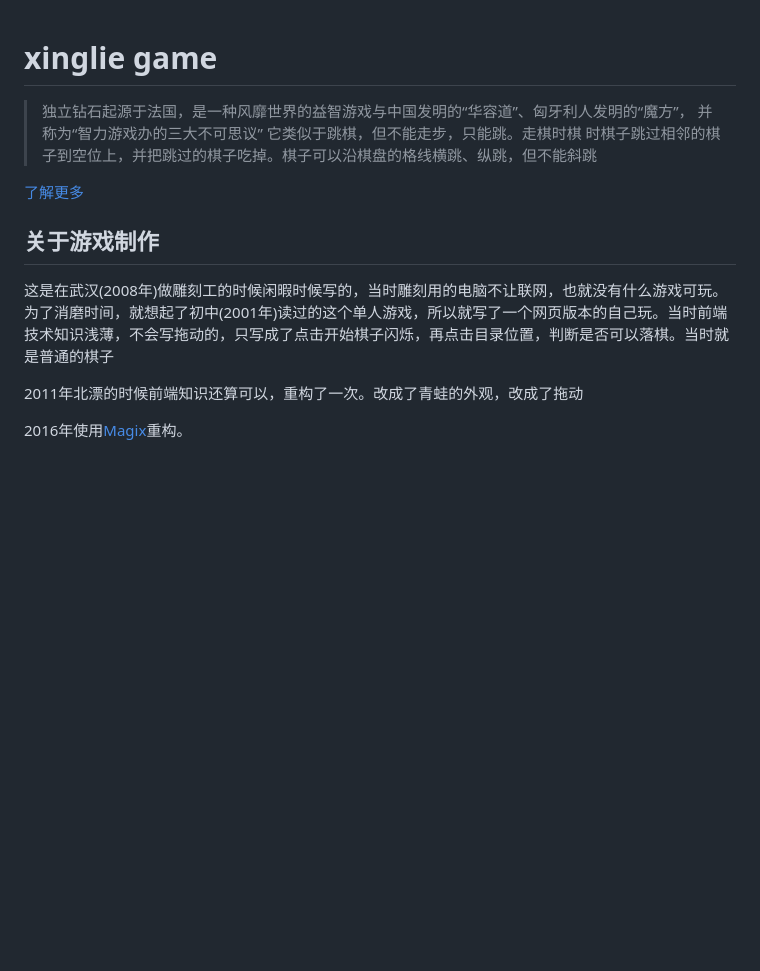
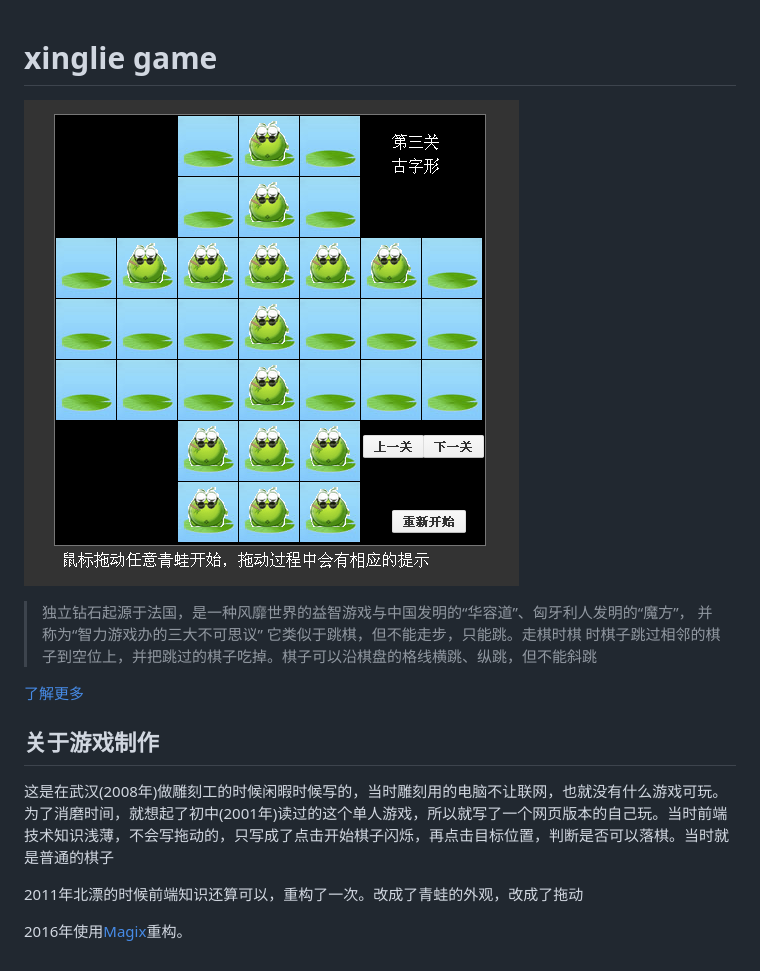
Before and after one commit to xinglie/game-diamond, a Markdown page: README.md, the part around the change. GitHub-like rendering; pictures changed too: snapshot.png (added); blank space fills up the shorter version.

```diff
--- a/README.md
+++ b/README.md
@@ -1,4 +1,6 @@
 # xinglie game
+
+![snapshot](snapshot.png)
 
 >独立钻石起源于法国，是一种风靡世界的益智游戏与中国发明的“华容道”、匈牙利人发明的“魔方”， 并称为“智力游戏办的三大不可思议”
 >它类似于跳棋，但不能走步，只能跳。走棋时棋 时棋子跳过相邻的棋子到空位上，并把跳过的棋子吃掉。棋子可以沿棋盘的格线横跳、纵跳，但不能斜跳
@@ -6,7 +8,7 @@
 [了解更多](http://baike.baidu.com/link?url=Y89UVVwKi6EoiGnuYAGVH78PV5NjcJVtJL4wALCqbEUr67Hyq89LeX9bnCHFWd5zNFYAM6qESkMkhJj6Qrg4kq)
 
 ## 关于游戏制作
-这是在武汉(2008年)做雕刻工的时候闲暇时候写的，当时雕刻用的电脑不让联网，也就没有什么游戏可玩。为了消磨时间，就想起了初中(2001年)读过的这个单人游戏，所以就写了一个网页版本的自己玩。当时前端技术知识浅薄，不会写拖动的，只写成了点击开始棋子闪烁，再点击目录位置，判断是否可以落棋。当时就是普通的棋子
+这是在武汉(2008年)做雕刻工的时候闲暇时候写的，当时雕刻用的电脑不让联网，也就没有什么游戏可玩。为了消磨时间，就想起了初中(2001年)读过的这个单人游戏，所以就写了一个网页版本的自己玩。当时前端技术知识浅薄，不会写拖动的，只写成了点击开始棋子闪烁，再点击目标位置，判断是否可以落棋。当时就是普通的棋子
 
 2011年北漂的时候前端知识还算可以，重构了一次。改成了青蛙的外观，改成了拖动
 
```
Also changed, not shown: 3 other files.
